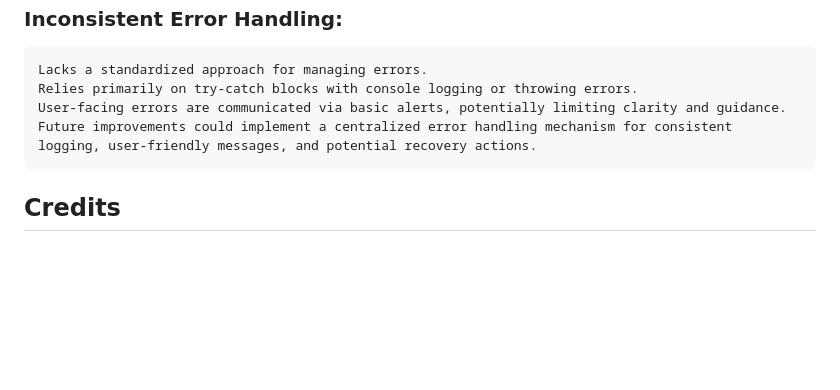
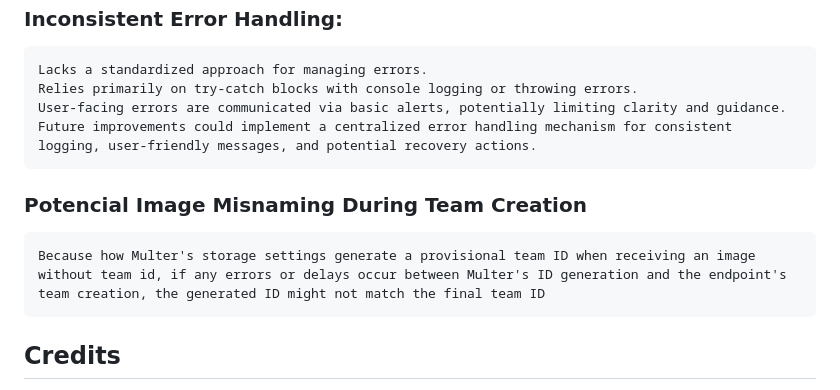
Before and after one commit to gruvix/CRUD-Clubs, a Markdown page: README.md, the part around the change. GitHub-like rendering; blank space fills up the shorter version.

Commit message:
add potential known image uploading issue to README

```diff
--- a/README.md
+++ b/README.md
@@ -108,6 +108,12 @@ There's a disabled test for removing all players from a team, but it lacks any a
     Future improvements could implement a centralized error handling mechanism for consistent
     logging, user-friendly messages, and potential recovery actions.
 
+### Potencial Image Misnaming During Team Creation
+
+    Because how Multer's storage settings generate a provisional team ID when receiving an image
+    without team id, if any errors or delays occur between Multer's ID generation and the endpoint's
+    team creation, the generated ID might not match the final team ID
+
 ## Credits
 [Javascript Course Argentina Programa](https://argentinaprograma.com/)
 
```
